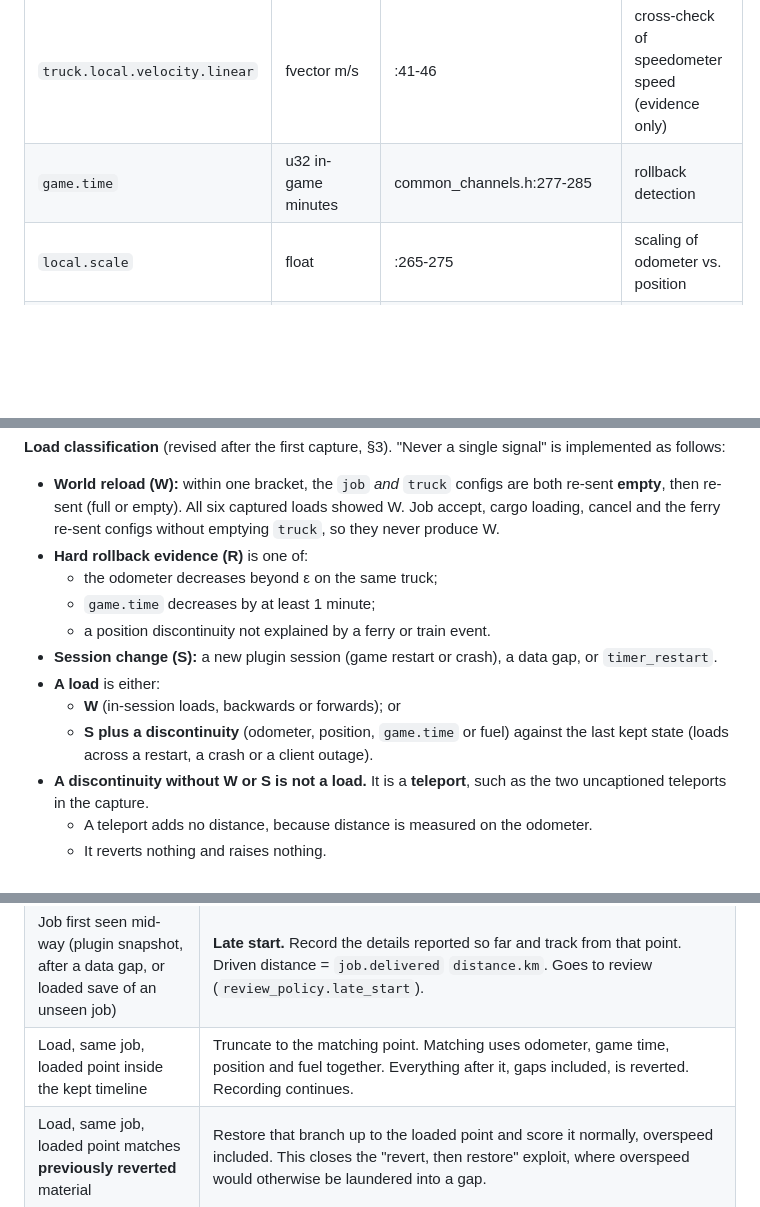
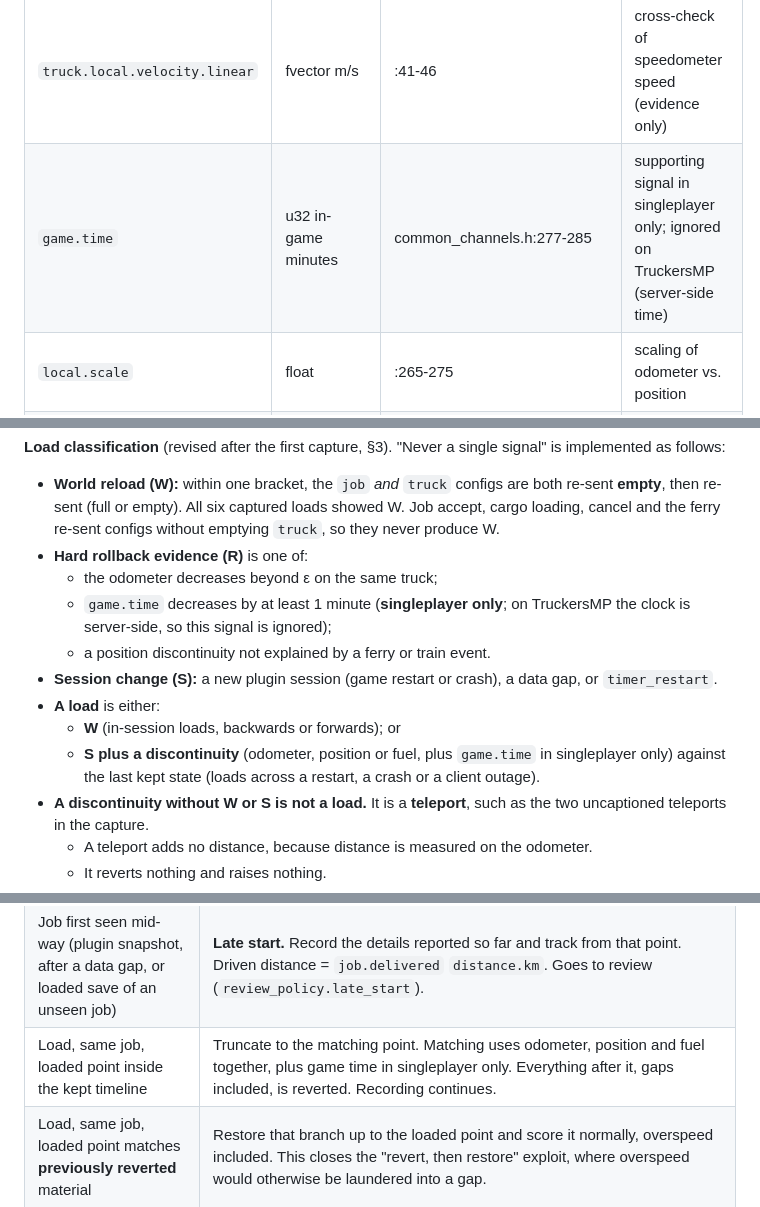
Before and after one commit to KoJesko/PlasmaTrack-Dev, a Markdown page: docs/PLAN.md, 3 parts joined by grey strips. Drawn GitHub-style; blank space fills up the shorter version.

Commit message:
docs(plan): game.time is singleplayer-only evidence (TruckersMP clock is server-side)
Co-Authored-By: Claude Opus 5.5 <noreply@anthropic.com>

```diff
--- a/docs/PLAN.md
+++ b/docs/PLAN.md
@@ -105,7 +105,7 @@ Per-frame order (:82-89): configuration → paused/started → frame_start → g
 | `truck.fuel.amount` | float litres | :321-326 | fuel rules |
 | `truck.world.placement` | dplacement; world X east, Y up, Z south | :33-38; scssdk_value.h:86-87 | route, discontinuities |
 | `truck.local.velocity.linear` | fvector m/s | :41-46 | cross-check of speedometer speed (evidence only) |
-| `game.time` | u32 in-game minutes | common_channels.h:277-285 | rollback detection |
+| `game.time` | u32 in-game minutes | common_channels.h:277-285 | supporting signal in singleplayer only; ignored on TruckersMP (server-side time) |
 | `local.scale` | float | :265-275 | scaling of odometer vs. position |
 | `multiplayer.time.offset` | s32 minutes | :287-300 | multiplayer detection |
 | `job.cargo.damage` | float 0–1 | job_common_channels.h:241-246 | evidence |
@@ -213,12 +215,12 @@ This model incorporates the red-team findings. All thresholds are in `[timeline]
 - **World reload (W):** within one bracket, the `job` *and* `truck` configs are both re-sent **empty**, then re-sent (full or empty). All six captured loads showed W. Job accept, cargo loading, cancel and the ferry re-sent configs without emptying `truck`, so they never produce W.
 - **Hard rollback evidence (R)** is one of:
   - the odometer decreases beyond ε on the same truck;
-  - `game.time` decreases by at least 1 minute;
+  - `game.time` decreases by at least 1 minute (**singleplayer only**; on TruckersMP the clock is server-side, so this signal is ignored);
   - a position discontinuity not explained by a ferry or train event.
 - **Session change (S):** a new plugin session (game restart or crash), a data gap, or `timer_restart`.
 - **A load** is either:
   - **W** (in-session loads, backwards or forwards); or
-  - **S plus a discontinuity** (odometer, position, `game.time` or fuel) against the last kept state (loads across a restart, a crash or a client outage).
+  - **S plus a discontinuity** (odometer, position or fuel, plus `game.time` in singleplayer only) against the last kept state (loads across a restart, a crash or a client outage).
 - **A discontinuity without W or S is not a load.** It is a **teleport**, such as the two uncaptioned teleports in the capture.
   - A teleport adds no distance, because distance is measured on the odometer.
   - It reverts nothing and raises nothing.
@@ -250,7 +252,7 @@ The fingerprint has two parts:
 |---|---|
 | Job appears in continuous, gap-free data | Tracked start. Start odometer and fuel are taken at the first live sample. |
 | Job first seen mid-way (plugin snapshot, after a data gap, or loaded save of an unseen job) | **Late start.** Record the details reported so far and track from that point. Driven distance = `job.delivered` `distance.km`. Goes to review (`review_policy.late_start`). |
-| Load, same job, loaded point inside the kept timeline | Truncate to the matching point. Matching uses odometer, game time, position and fuel together. Everything after it, gaps included, is reverted. Recording continues. |
+| Load, same job, loaded point inside the kept timeline | Truncate to the matching point. Matching uses odometer, position and fuel together, plus game time in singleplayer only. Everything after it, gaps included, is reverted. Recording continues. |
 | Load, same job, loaded point matches **previously reverted** material | Restore that branch up to the loaded point and score it normally, overspeed included. This closes the "revert, then restore" exploit, where overspeed would otherwise be laundered into a gap. |
 | Load, same job, loaded point beyond anything seen | **Gap** from the last kept point to the loaded point. Resume. Goes to review (`review_policy.gap`). |
 | Load to a no-job save or a different job's save | Current job → **Suspended**: not cancelled, not sent to review, no penalty. The other job is resumed (if suspended), tracked (if new, as a late start), or stopped (if already delivered). |
```
Also changed, not shown: other parts of docs/PLAN.md (+2 -0 lines).
